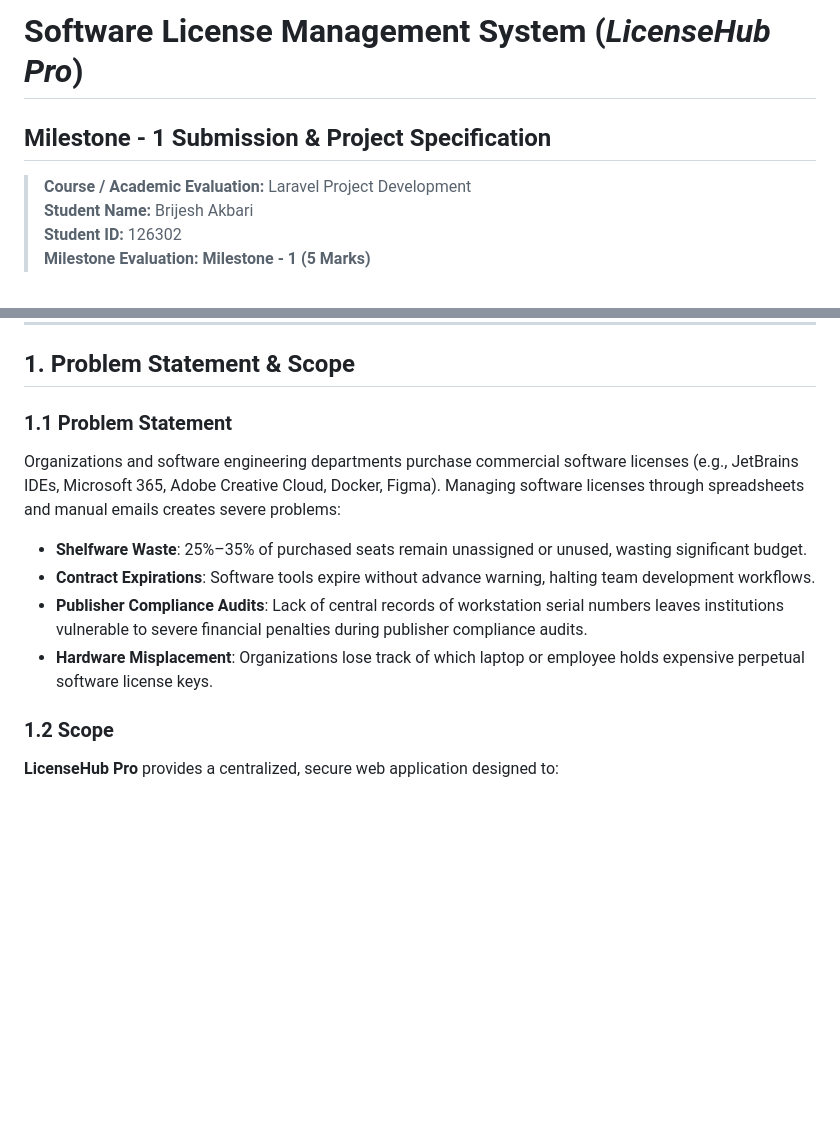
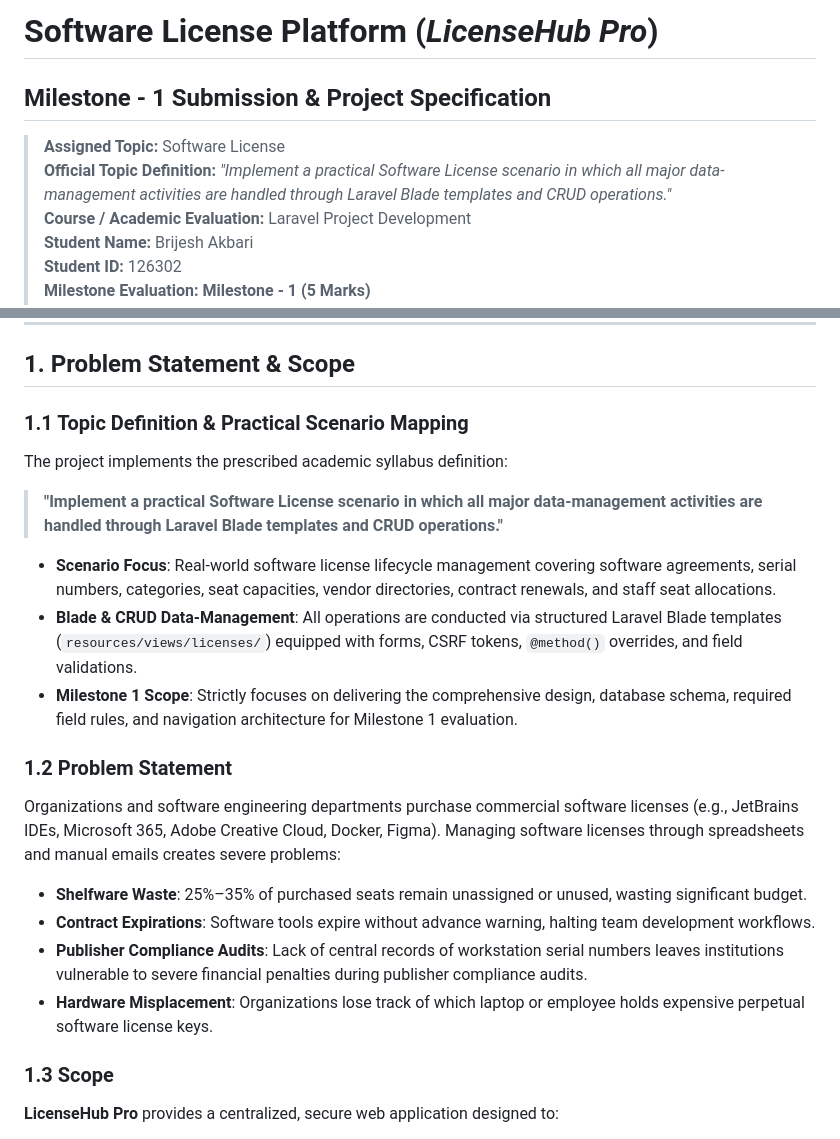
Before and after one commit to brijeshakbari-126302/Online_Licences_management_, a Markdown page: README.md, 2 parts joined by grey strips. Rendered like a GitHub page; blank space fills up the shorter version.

Commit message:
docs(milestone-1): align project specification with syllabus definition and Milestone 1 rubric

```diff
--- a/README.md
+++ b/README.md
@@ -1,6 +1,8 @@
-# Software License Management System (*LicenseHub Pro*)
+# Software License Platform (*LicenseHub Pro*)
 ## Milestone - 1 Submission & Project Specification
 
+> **Assigned Topic:** Software License
+> **Official Topic Definition:** *"Implement a practical Software License scenario in which all major data-management activities are handled through Laravel Blade templates and CRUD operations."*
 > **Course / Academic Evaluation:** Laravel Project Development
 > **Student Name:** Brijesh Akbari
 > **Student ID:** 126302
@@ -28,14 +30,22 @@ This repository branch contains the complete deliverable for **Milestone - 1**,
 
 ## 1. Problem Statement & Scope
 
-### 1.1 Problem Statement
+### 1.1 Topic Definition & Practical Scenario Mapping
+The project implements the prescribed academic syllabus definition:
+> **"Implement a practical Software License scenario in which all major data-management activities are handled through Laravel Blade templates and CRUD operations."**
+
+- **Scenario Focus**: Real-world software license lifecycle management covering software agreements, serial numbers, categories, seat capacities, vendor directories, contract renewals, and staff seat allocations.
+- **Blade & CRUD Data-Management**: All operations are conducted via structured Laravel Blade templates (`resources/views/licenses/`) equipped with forms, CSRF tokens, `@method()` overrides, and field validations.
+- **Milestone 1 Scope**: Strictly focuses on delivering the comprehensive design, database schema, required field rules, and navigation architecture for Milestone 1 evaluation.
+
+### 1.2 Problem Statement
 Organizations and software engineering departments purchase commercial software licenses (e.g., JetBrains IDEs, Microsoft 365, Adobe Creative Cloud, Docker, Figma). Managing software licenses through spreadsheets and manual emails creates severe problems:
 - **Shelfware Waste**: 25%–35% of purchased seats remain unassigned or unused, wasting significant budget.
 - **Contract Expirations**: Software tools expire without advance warning, halting team development workflows.
 - **Publisher Compliance Audits**: Lack of central records of workstation serial numbers leaves institutions vulnerable to severe financial penalties during publisher compliance audits.
 - **Hardware Misplacement**: Organizations lose track of which laptop or employee holds expensive perpetual software license keys.
 
-### 1.2 Scope
+### 1.3 Scope
 **LicenseHub Pro** provides a centralized, secure web application designed to:
 - Centralize all software agreements, activation keys, seat counts, and costs into an organized catalog.
 - Track software publishers, account representatives, and support hotlines.
```
Also changed, not shown: MILESTONE_1_REPORT.md (+43 -11 lines).
